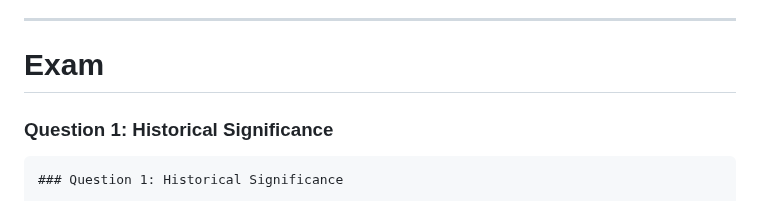
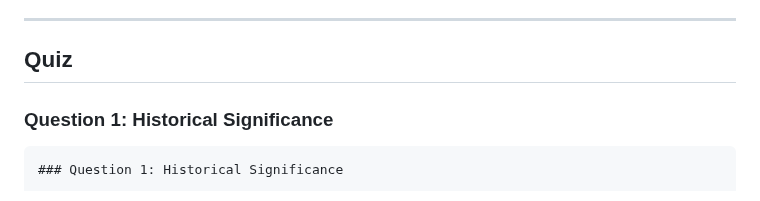
Before and after one commit to byucsstudent/v50, a Markdown page: instruction/fibonacci-exam/fibonacci-exam.md, the part around the change. Drawn GitHub-style.

Commit message:
update(Implementing Fibonacci)

```diff
--- a/instruction/fibonacci-exam/fibonacci-exam.md
+++ b/instruction/fibonacci-exam/fibonacci-exam.md
@@ -120,7 +120,7 @@ The Fibonacci sequence is a fundamental concept in mathematics and computer scie
 
 ---
 
-# Exam
+## Quiz
 
 ### Question 1: Historical Significance
 
```
